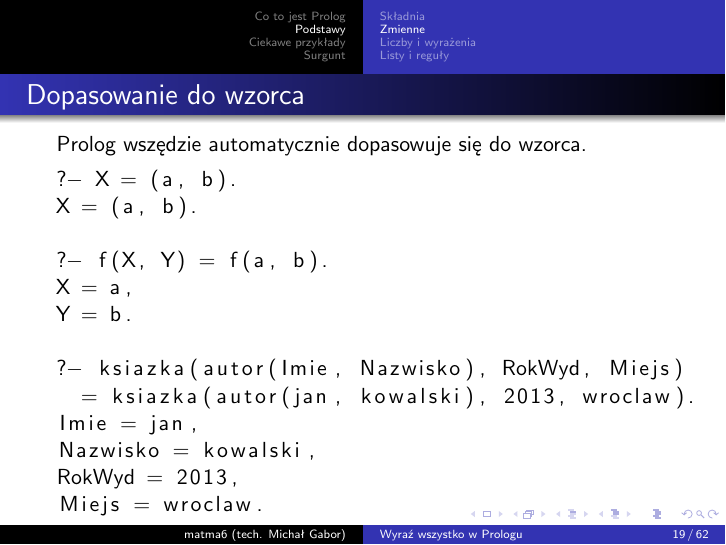
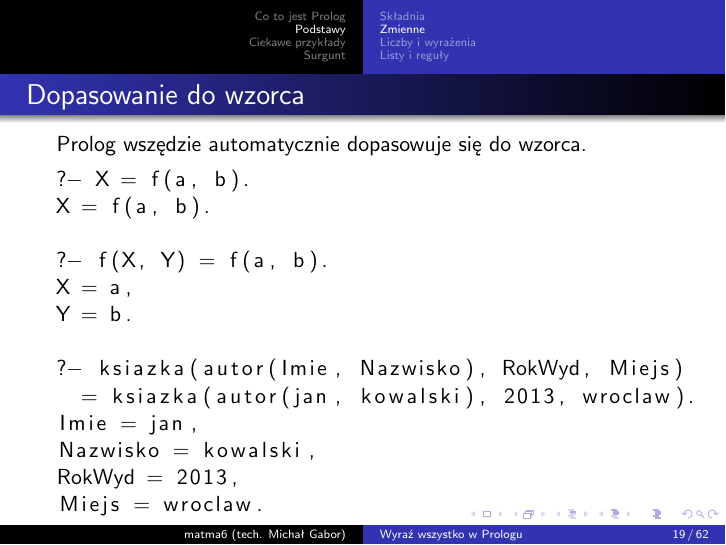
Before and after one commit to damjes/prolog-prezentacja, LaTeX slides (prolog.tex): page 23 of 73. The pictures show the PDF file prolog.pdf that the author committed with the source.

Commit message:
Poprawienie bledu

```diff
--- a/prolog.tex
+++ b/prolog.tex
@@ -212,8 +212,8 @@ false.
 \begin{frame}[fragile]{Dopasowanie do wzorca}
 Prolog wszędzie automatycznie dopasowuje się do wzorca.
 \begin{lstlisting}
-?- X = (a, b).
-X = (a, b).
+?- X = f(a, b).
+X = f(a, b).
 
 ?- f(X, Y) = f(a, b).
 X = a,
```
Also changed, not shown: prolog.pdf.
